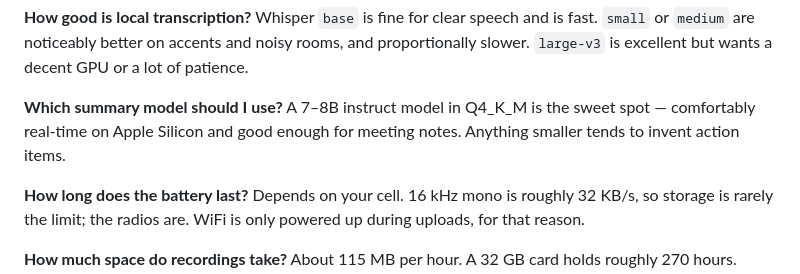
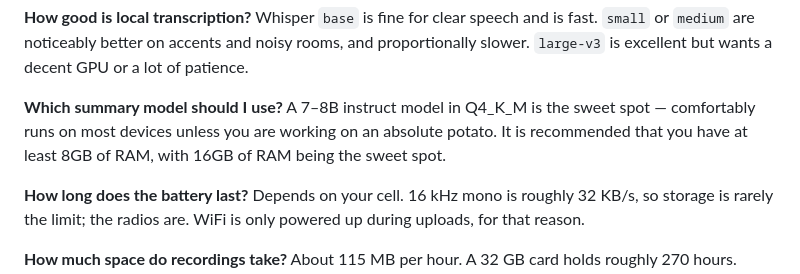
Before and after one commit to Ranbo-duz-coding-using-ai/NotPlaud, a Markdown page: README.md, the part around the change. Drawn GitHub-style.

Commit message:
Revise model usage guidelines in README
Updated recommendations for model usage and device requirements.

```diff
--- a/README.md
+++ b/README.md
@@ -233,9 +233,9 @@ noticeably better on accents and noisy rooms, and proportionally slower.
 `large-v3` is excellent but wants a decent GPU or a lot of patience.
 
 **Which summary model should I use?**
-A 7–8B instruct model in Q4_K_M is the sweet spot — comfortably real-time on
-Apple Silicon and good enough for meeting notes. Anything smaller tends to
-invent action items.
+A 7–8B instruct model in Q4_K_M is the sweet spot — comfortably runs on most devices
+unless you are working on an absolute potato. It is recommended that you have
+at least 8GB of RAM, with 16GB of RAM being the sweet spot.
 
 **How long does the battery last?**
 Depends on your cell. 16 kHz mono is roughly 32 KB/s, so storage is rarely the
```
